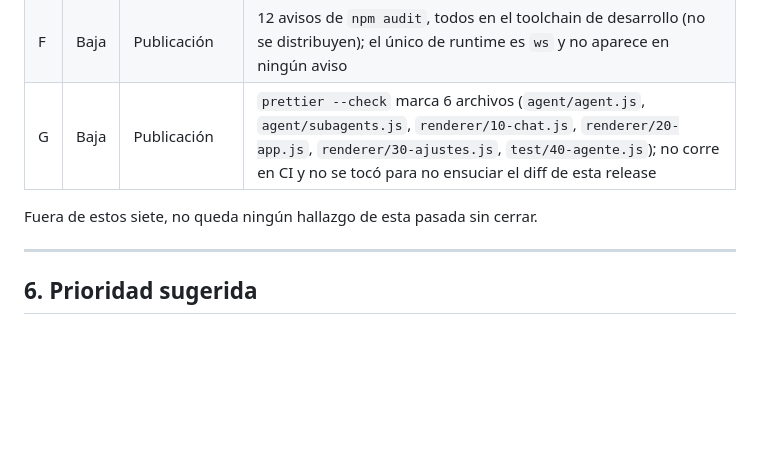
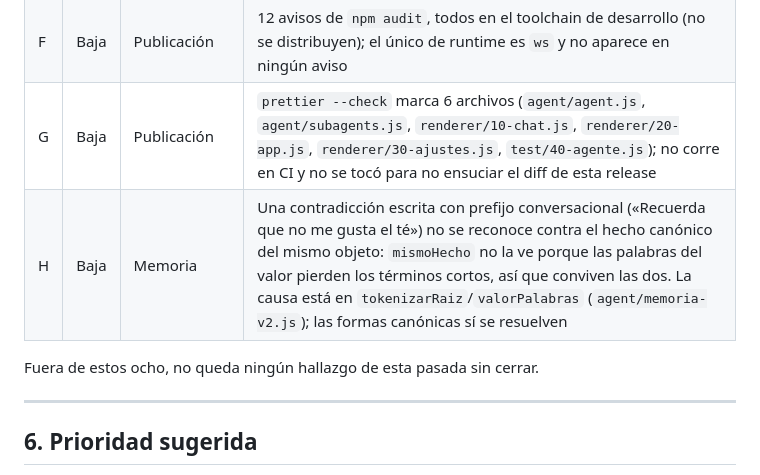
Before and after one commit to dario90vlc/sagitari, a Markdown page: docs/AUDITORIA-2026-10-19.md, the part around the change. GitHub-like rendering; blank space fills up the shorter version.

Commit message:
docs(auditoria): el residuo de la contradiccion no canonica queda anotado en los abiertos

```diff
--- a/docs/AUDITORIA-2026-10-19.md
+++ b/docs/AUDITORIA-2026-10-19.md
@@ -198,8 +198,9 @@ por defecto. Verificado en el arranque real con dos servidores sembrados.
 | E | Baja | Herramientas | `sudo -u root <comando prohibido>` queda en «sensible» (confirmación) y no en «prohibido»: sin una tabla de opciones por lanzador no se puede saber cuántos valores consume cada bandera |
 | F | Baja | Publicación | 12 avisos de `npm audit`, todos en el toolchain de desarrollo (no se distribuyen); el único de runtime es `ws` y no aparece en ningún aviso |
 | G | Baja | Publicación | `prettier --check` marca 6 archivos (`agent/agent.js`, `agent/subagents.js`, `renderer/10-chat.js`, `renderer/20-app.js`, `renderer/30-ajustes.js`, `test/40-agente.js`); no corre en CI y no se tocó para no ensuciar el diff de esta release |
+| H | Baja | Memoria | Una contradicción escrita con prefijo conversacional («Recuerda que no me gusta el té») no se reconoce contra el hecho canónico del mismo objeto: `mismoHecho` no la ve porque las palabras del valor pierden los términos cortos, así que conviven las dos. La causa está en `tokenizarRaiz`/`valorPalabras` (`agent/memoria-v2.js`); las formas canónicas sí se resuelven |
 
-Fuera de estos siete, no queda ningún hallazgo de esta pasada sin cerrar.
+Fuera de estos ocho, no queda ningún hallazgo de esta pasada sin cerrar.
 
 ---
 
```
